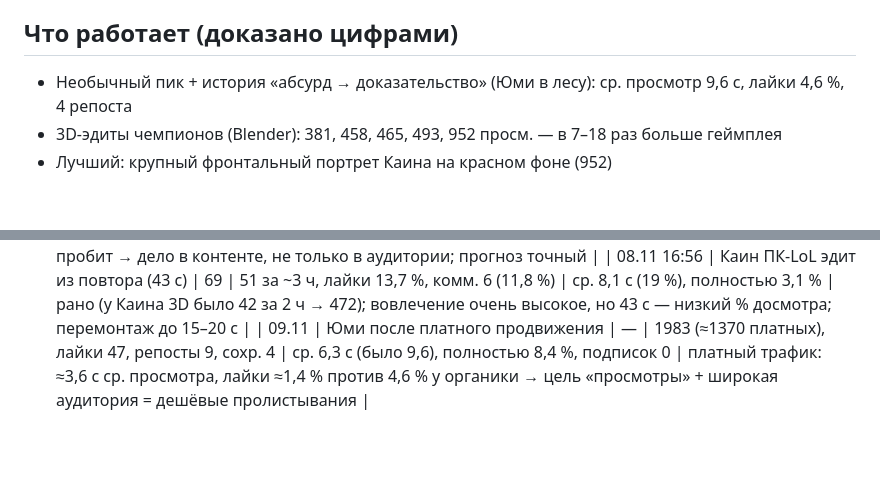
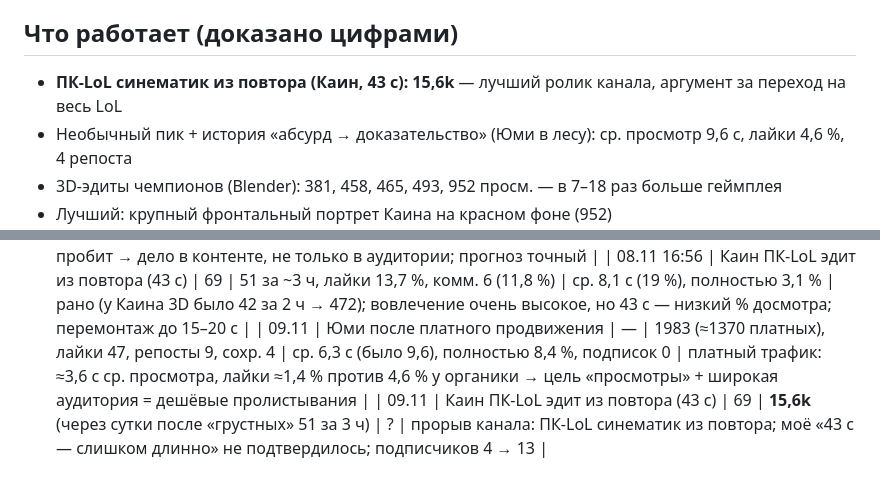
Before and after one commit to OpeRaGTX/AIGOOGLE, a Markdown page: video/content/channel.md, 2 parts joined by grey strips. GitHub-like rendering; blank space fills up the shorter version.

Commit message:
Calibration: Kayn PC replay edit breakout 15.6k
Co-Authored-By: Claude Opus 5.5 <noreply@anthropic.com>
Claude-Session: https://claude.ai/code/session_01BohTuP6yJ5rs5HepxuRq6B

```diff
--- a/video/content/channel.md
+++ b/video/content/channel.md
@@ -17,6 +17,7 @@
 - Запреты:
 
 ## Что работает (доказано цифрами)
+- **ПК-LoL синематик из повтора (Каин, 43 с): 15,6k** — лучший ролик канала, аргумент за переход на весь LoL
 - Необычный пик + история «абсурд → доказательство» (Юми в лесу): ср. просмотр 9,6 с, лайки 4,6 %, 4 репоста
 - 3D-эдиты чемпионов (Blender): 381, 458, 465, 493, 952 просм. — в 7–18 раз больше геймплея
 - Лучший: крупный фронтальный портрет Каина на красном фоне (952)
@@ -42,3 +43,4 @@
 | 05.11 18:01 | Юми в лесу (геймплей-история, 23 с) | 73 | 612, лайки 4,6 %, комм. 8, репосты 4 | ср. 9,6 с (41 %), полностью 13,1 %, подписок 0 | лучший ролик по вовлечению: необычный пик + история + результат вперёд; «потолок 4–5 с» пробит → дело в контенте, не только в аудитории; прогноз точный |
 | 08.11 16:56 | Каин ПК-LoL эдит из повтора (43 с) | 69 | 51 за ~3 ч, лайки 13,7 %, комм. 6 (11,8 %) | ср. 8,1 с (19 %), полностью 3,1 % | рано (у Каина 3D было 42 за 2 ч → 472); вовлечение очень высокое, но 43 с — низкий % досмотра; перемонтаж до 15–20 с |
 | 09.11 | Юми после платного продвижения | — | 1983 (≈1370 платных), лайки 47, репосты 9, сохр. 4 | ср. 6,3 с (было 9,6), полностью 8,4 %, подписок 0 | платный трафик: ≈3,6 с ср. просмотра, лайки ≈1,4 % против 4,6 % у органики → цель «просмотры» + широкая аудитория = дешёвые пролистывания |
+| 09.11 | Каин ПК-LoL эдит из повтора (43 с) | 69 | **15,6k** (через сутки после «грустных» 51 за 3 ч) | ? | прорыв канала: ПК-LoL синематик из повтора; моё «43 с — слишком длинно» не подтвердилось; подписчиков 4 → 13 |
```
